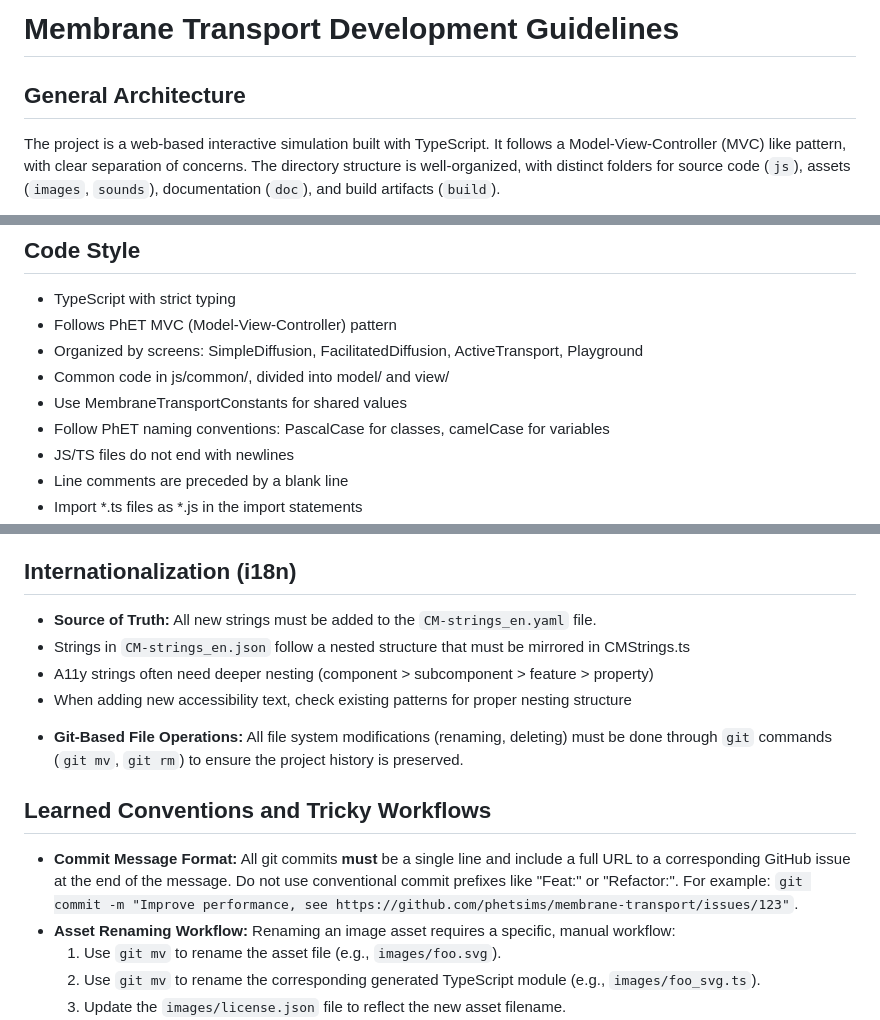
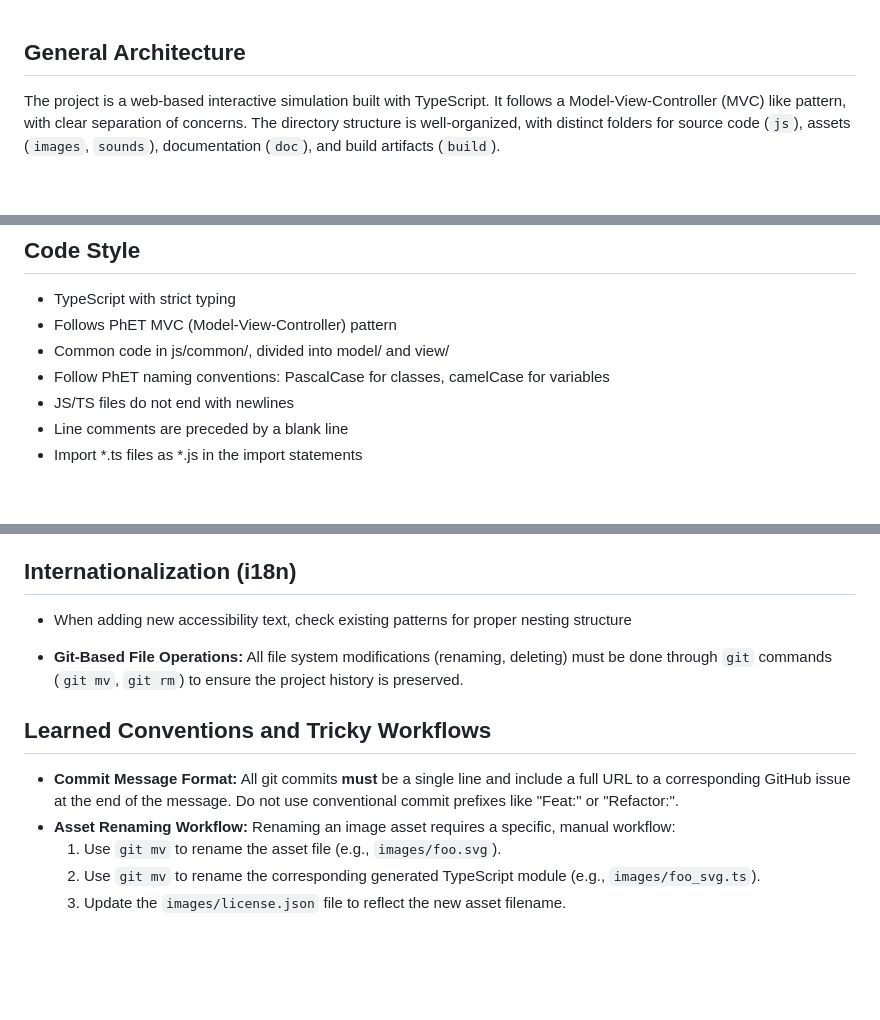
Before and after one commit to veillette/classicalMechanicsSimulations, a Markdown page: Claude.md, 3 parts joined by grey strips. GitHub-like rendering; blank space fills up the shorter version.

Commit message:
Revise Development Guidelines
Removed sections on membrane transport guidelines and internationalization details.

```diff
--- a/Claude.md
+++ b/Claude.md
@@ -1,5 +1,3 @@
-# Membrane Transport Development Guidelines
-
 ## General Architecture
 
 The project is a web-based interactive simulation built with TypeScript. It follows a Model-View-Controller (MVC) like pattern, with clear separation of concerns. The directory structure is well-organized, with distinct folders for source code (`js`), assets (`images`, `sounds`), documentation (`doc`), and build artifacts (`build`).
@@ -29,9 +27,7 @@ This project is developed as part of a PhET monorepo. You can follow import path
 ## Code Style
 - TypeScript with strict typing
 - Follows PhET MVC (Model-View-Controller) pattern
-- Organized by screens: SimpleDiffusion, FacilitatedDiffusion, ActiveTransport, Playground
 - Common code in js/common/, divided into model/ and view/
-- Use MembraneTransportConstants for shared values
 - Follow PhET naming conventions: PascalCase for classes, camelCase for variables
 - JS/TS files do not end with newlines
 - Line comments are preceded by a blank line
@@ -73,9 +69,6 @@ This project is developed as part of a PhET monorepo. You can follow import path
     *   Document expected behaviors in code comments.
 
 ## Internationalization (i18n)
-- **Source of Truth:** All new strings must be added to the `CM-strings_en.yaml` file.
-- Strings in `CM-strings_en.json` follow a nested structure that must be mirrored in CMStrings.ts
-- A11y strings often need deeper nesting (component > subcomponent > feature > property)
 - When adding new accessibility text, check existing patterns for proper nesting structure
 
 
@@ -83,7 +76,7 @@ This project is developed as part of a PhET monorepo. You can follow import path
 
 ## Learned Conventions and Tricky Workflows
 
-*   **Commit Message Format:** All git commits **must** be a single line and include a full URL to a corresponding GitHub issue at the end of the message. Do not use conventional commit prefixes like "Feat:" or "Refactor:". For example: `git commit -m "Improve performance, see https://github.com/phetsims/membrane-transport/issues/123"`.
+*   **Commit Message Format:** All git commits **must** be a single line and include a full URL to a corresponding GitHub issue at the end of the message. Do not use conventional commit prefixes like "Feat:" or "Refactor:".
 *   **Asset Renaming Workflow:** Renaming an image asset requires a specific, manual workflow:
     1.  Use `git mv` to rename the asset file (e.g., `images/foo.svg`).
     2.  Use `git mv` to rename the corresponding generated TypeScript module (e.g., `images/foo_svg.ts`).
```
